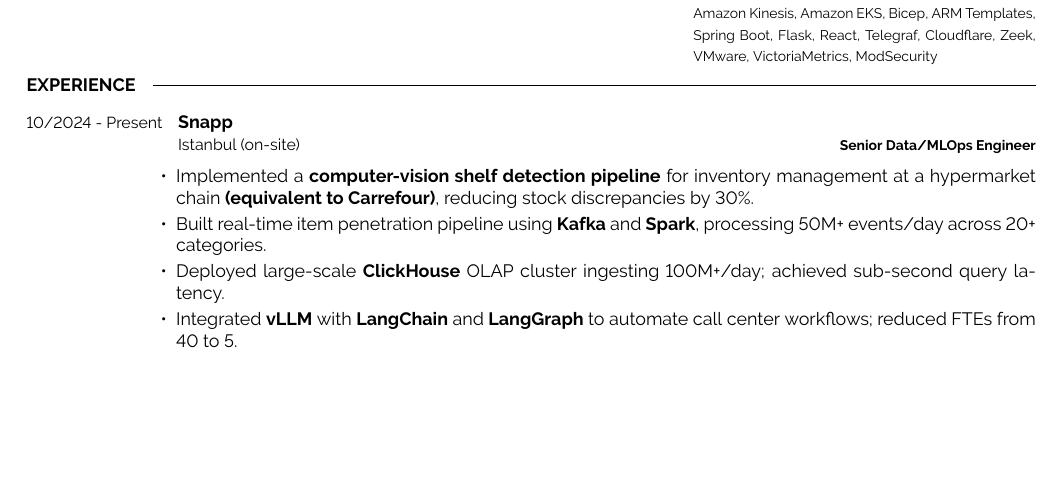
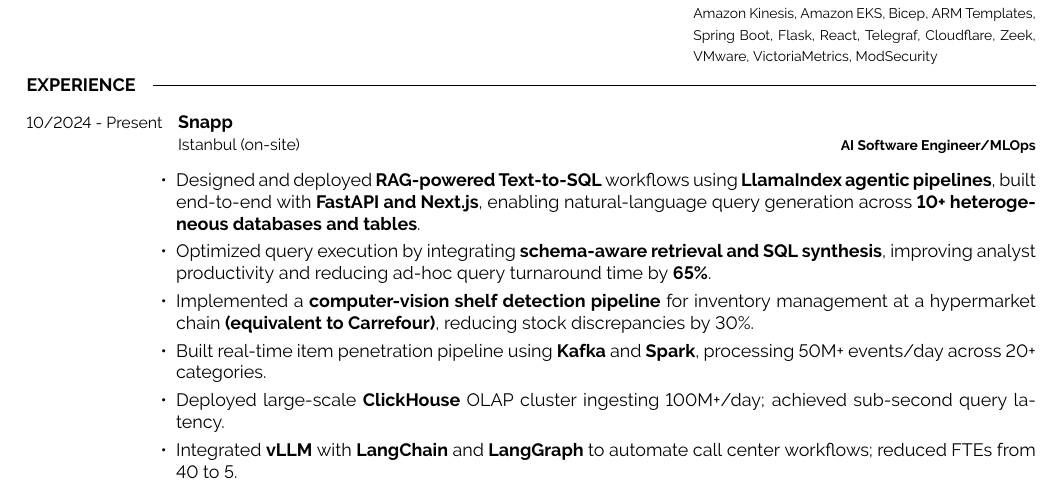
Before and after one commit to mjekrami/my-resume, a LaTeX CV (resume.tex): part of page 1 of 2, cut so that both start at the same text, the shorter picture padded with empty space. Compiled offline with pdfLaTeX.

Commit message:
added rag

```diff
--- a/resume.tex
+++ b/resume.tex
@@ -114,18 +114,20 @@
   \entry
     {10/2024 - Present}
     {\href{https://snapp.ir}{Snapp}\newline\small\textnormal{Istanbul (on-site)}}
-    {Senior Data/MLOps Engineer}
+    {AI Software Engineer/MLOps}
     {\vspace{-6pt}
-    \begin{itemize}[itemsep=2pt,topsep=0pt,parsep=0pt,partopsep=0pt, leftmargin=-1pt]
-        \item Implemented a \textbf{computer-vision shelf detection pipeline} for inventory management at a hypermarket chain \textbf{(equivalent to Carrefour)}, reducing stock discrepancies by 30\%.
-        \item Built real-time item penetration pipeline using \textbf{Kafka} and \textbf{Spark}, processing 50M+ events/day across 20+ categories.
-        \item Deployed large-scale \textbf{ClickHouse} OLAP cluster ingesting 100M+/day; achieved sub-second query latency.
-        \item Integrated \textbf{vLLM} with \textbf{LangChain} and \textbf{LangGraph} to automate call center workflows; reduced FTEs from 40 to 5.
-        \item Implemented \textbf{RAG} system across 10 internal databases to cut support response latency by 70\%.
-        \item Implemented CDC pipelines using \textbf{Kafka} and \textbf{Debezium} for real-time sync.
-        \item Refactored PySpark jobs to \textbf{Scala/Spark}, improving performance by over 50\%.
-        \item Migrated legacy pipelines to a \textbf{Medallion Architecture} with \textbf{Delta Lake}.
-        \item Built hybrid batch + stream DWH using \textbf{Clickhouse} and \textbf{Spark Streaming}.
+    \begin{itemize}[itemsep=3pt,topsep=2pt,parsep=0pt,partopsep=0pt, leftmargin=-1pt]
+        \item{Designed and deployed \textbf{RAG-powered Text-to-SQL} workflows using \textbf{LlamaIndex agentic pipelines}, built end-to-end with \textbf{FastAPI and Next.js}, enabling natural-language query generation across \textbf{10+ heterogeneous databases and tables}.}
+        \item{Optimized query execution by integrating \textbf{schema-aware retrieval and SQL synthesis}, improving analyst productivity and reducing ad-hoc query turnaround time by \textbf{65\%}.}
+        \item{Implemented a \textbf{computer-vision shelf detection pipeline} for inventory management at a hypermarket chain \textbf{(equivalent to Carrefour)}, reducing stock discrepancies by 30\%.}
+        \item{Built real-time item penetration pipeline using \textbf{Kafka} and \textbf{Spark}, processing 50M+ events/day across 20+ categories.}
+        \item{Deployed large-scale \textbf{ClickHouse} OLAP cluster ingesting 100M+/day; achieved sub-second query latency.}
+        \item{Integrated \textbf{vLLM} with \textbf{LangChain} and \textbf{LangGraph} to automate call center workflows; reduced FTEs from 40 to 5.}
+        \item{Implemented \textbf{RAG} system across 10 internal databases to cut support response latency by 70\%.}
+        \item{Implemented CDC pipelines using \textbf{Kafka} and \textbf{Debezium} for real-time sync.}
+        \item{Refactored PySpark jobs to \textbf{Scala/Spark}, improving performance by over 50\%.}
+        \item{Migrated legacy pipelines to a \textbf{Medallion Architecture} with \textbf{Delta Lake}.}
+        \item{Built hybrid batch + stream DWH using \textbf{Clickhouse} and \textbf{Spark Streaming}.}
     \end{itemize}
     \vspace{2pt}
     \texttt{Kafka} \slashsep \texttt{Spark} \slashsep \texttt{Scala} \slashsep \texttt{vLLM} \slashsep \texttt{LangChain} \slashsep \texttt{LangGraph} \slashsep \texttt{S3} \slashsep \texttt{Kubernetes} \slashsep \texttt{Debezium} \slashsep \texttt{Delta Lake} \slashsep \texttt{ClickHouse} \slashsep \texttt{MySQL}
```
Also changed, not shown: resume.pdf.
